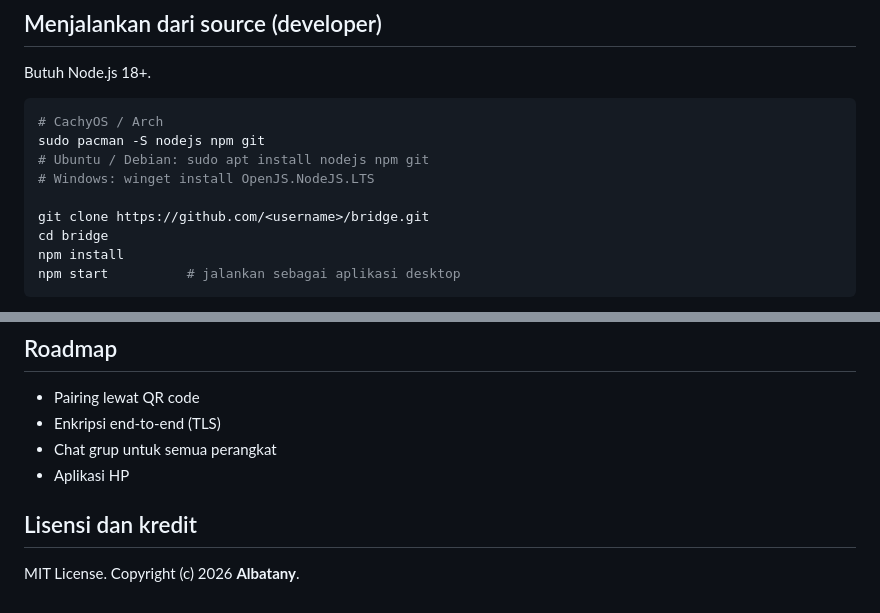
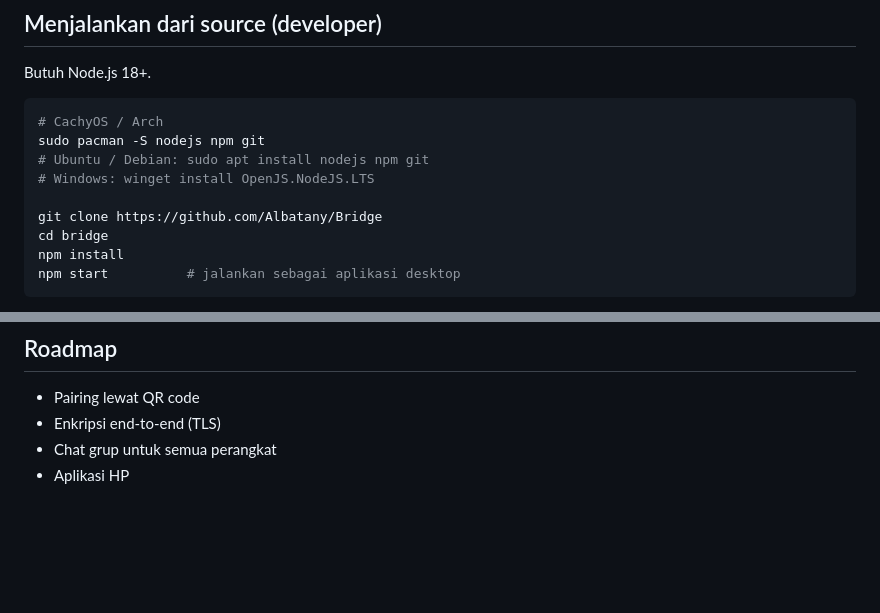
Before and after one commit to Albatany/Bridge, a Markdown page: README.md, 2 parts joined by grey strips. Rendered like a GitHub page; blank space fills up the shorter version.

```diff
--- a/README.md
+++ b/README.md
@@ -54,7 +54,7 @@ sudo pacman -S nodejs npm git
 # Ubuntu / Debian: sudo apt install nodejs npm git
 # Windows: winget install OpenJS.NodeJS.LTS
 
-git clone https://github.com/<username>/bridge.git
+git clone https://github.com/Albatany/Bridge
 cd bridge
 npm install
 npm start          # jalankan sebagai aplikasi desktop
@@ -107,7 +107,3 @@ bridge/
 - Enkripsi end-to-end (TLS)
 - Chat grup untuk semua perangkat
 - Aplikasi HP
-
-## Lisensi dan kredit
-
-MIT License. Copyright (c) 2026 **Albatany**.
```
